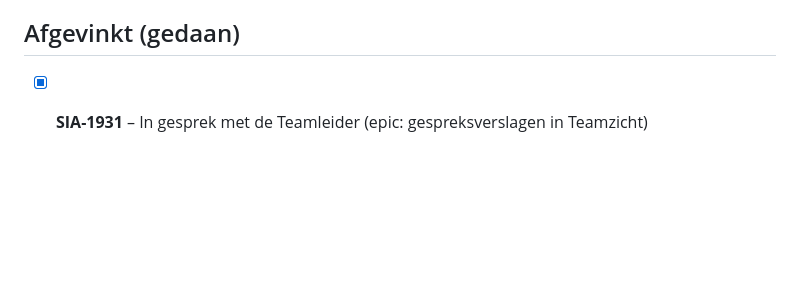
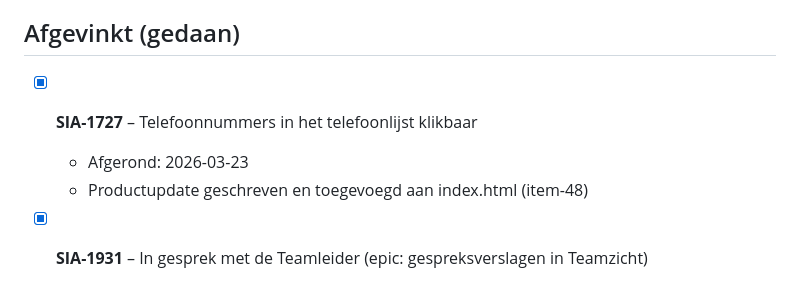
Before and after one commit to sibizwolle/product-management, a Markdown page: taak-writing-community-content/TODO.md, the part around one of its changes. GitHub-like rendering; blank space fills up the shorter version.

Commit message:
feat(todo): SIA-1727 afgevinkt en datum bijgewerkt naar 2026-03-23
Co-Authored-By: Claude Sonnet 4.6 <noreply@anthropic.com>

```diff
--- a/taak-writing-community-content/TODO.md
+++ b/taak-writing-community-content/TODO.md
@@ -144,6 +144,10 @@ Alleen tickets met user-facing functionaliteit staan hier; puur technische bugfi
 
 ## Afgevinkt (gedaan)
 
+- [x] **SIA-1727** – Telefoonnummers in het telefoonlijst klikbaar
+  - Afgerond: 2026-03-23
+  - Productupdate geschreven en toegevoegd aan index.html (item-48)
+
 - [x] **SIA-1931** – In gesprek met de Teamleider (epic: gespreksverslagen in Teamzicht)
   - Afgerond: 2026-03-09
   - Productupdate geschreven en gepubliceerd in Sociaal Intranet (item-42, dekt SIA-1932, 1933, 1934, 1935)
```
Also changed, not shown: other parts of taak-writing-community-content/TODO.md (+1 -1 lines).
